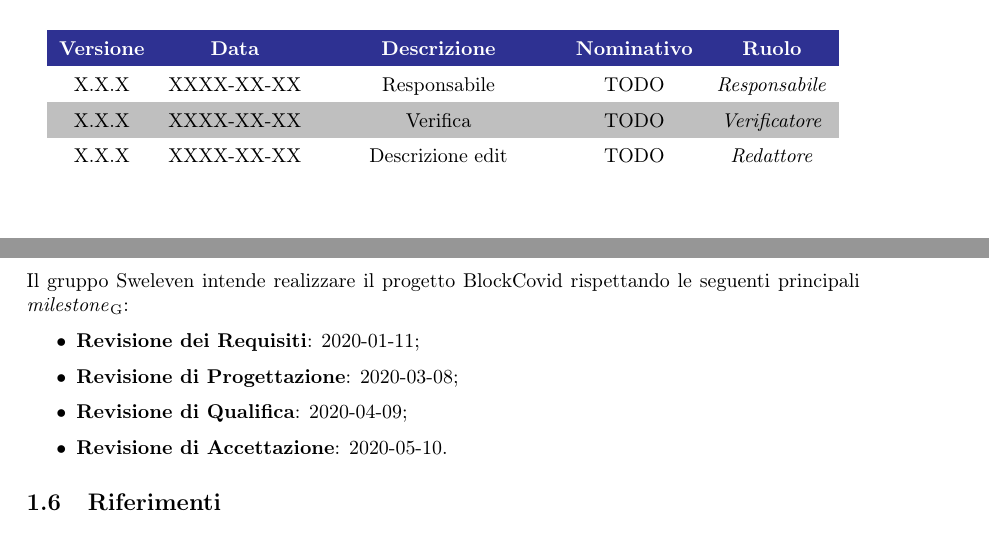
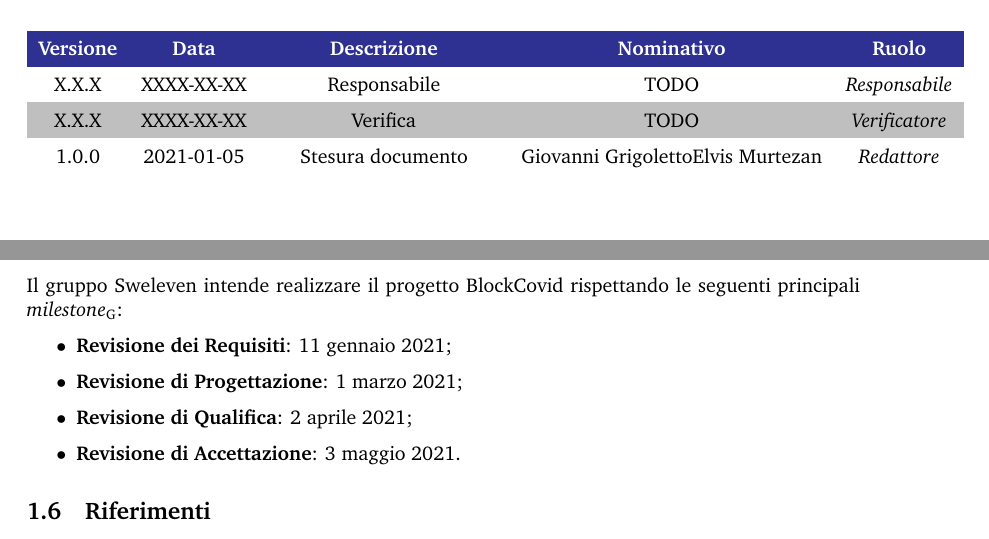
Before and after one commit to Sweleven/Documents, a LaTeX document (DocumentiEsterni/PianoDiProgetto/main.tex, which reads DocumentiEsterni/PianoDiProgetto/src/Comandi.tex, DocumentiEsterni/PianoDiProgetto/src/Introduzione/src/Scadenze.tex, DocumentiEsterni/PianoDiProgetto/src/RegistroModifiche.tex): two parts of pages 2 and 8 of 40, joined at a grey line, cut so that both start at the same text. Compiled offline with pdfLaTeX.

Commit message:
fatte alcune correzioni minori

```diff
--- a/DocumentiEsterni/PianoDiProgetto/src/Comandi.tex
+++ b/DocumentiEsterni/PianoDiProgetto/src/Comandi.tex
@@ -7,12 +7,13 @@
 
 \newcommand{\pathimg}{../../Shared/logo.png}
 
-\newcommand{\Versionedoc}{X.X.X}
+\newcommand{\Versionedoc}{1.0.0}
 
 \newcommand{\Distribuzione}{
+\proponente{} \newline
 Prof. Tullio Vardanega \newline
 Prof. Riccardo Cardin \newline
-\proponente{} \newline Gruppo \Gruppo{}}
+Gruppo \Gruppo{}}
 
 \newcommand{\Uso}{Esterno}
 
--- a/DocumentiEsterni/PianoDiProgetto/src/Introduzione/src/Scadenze.tex
+++ b/DocumentiEsterni/PianoDiProgetto/src/Introduzione/src/Scadenze.tex
@@ -1,7 +1,7 @@
 Il gruppo \Gruppo{} intende realizzare il progetto \NomeProgetto{} rispettando le seguenti principali \glo{milestone}:
 \begin{itemize}
-    \item \textbf{Revisione dei Requisiti}: 2020-01-11;
-    \item \textbf{Revisione di Progettazione}: 2020-03-08;
-    \item \textbf{Revisione di Qualifica}: 2020-04-09;
-    \item \textbf{Revisione di Accettazione}: 2020-05-10.
+    \item \textbf{Revisione dei Requisiti}: 11 gennaio 2021;
+    \item \textbf{Revisione di Progettazione}: 1 marzo 2021;
+    \item \textbf{Revisione di Qualifica}: 2 aprile 2021;
+    \item \textbf{Revisione di Accettazione}: 3 maggio 2021.
 \end{itemize}
--- a/DocumentiEsterni/PianoDiProgetto/src/RegistroModifiche.tex
+++ b/DocumentiEsterni/PianoDiProgetto/src/RegistroModifiche.tex
@@ -13,8 +13,22 @@
         % usare \responsabile per indicare responsabile
 
         %		L'ultimo evento deve essere sempre all'inizio della tabella
-        X.X.X                  & XXXX-XX-XX                                       & Responsabile                                & TODO & \responsabile{} \\
-        X.X.X                  & XXXX-XX-XX                                       & Verifica                                    & TODO & \verificatore{} \\
-        X.X.X                  & XXXX-XX-XX                                       & Descrizione edit                            & TODO & \redattore{}    \\
+        X.X.X  &
+        XXXX-XX-XX  &
+        Responsabile &
+        TODO &
+        \responsabile{} \\
+
+        X.X.X  &
+        XXXX-XX-XX &
+        Verifica &
+        TODO &
+        \verificatore{} \\
+
+        1.0.0  &
+        2021-01-05 &
+        Stesura documento &
+        Giovanni Grigoletto \newline Elvis Murtezan  &
+        \redattore{} \\
     \end{longtable}
 }
--- a/Shared/Sweleven.sty
+++ b/Shared/Sweleven.sty
@@ -6,6 +6,7 @@
 \usepackage[italian]{babel}
 \usepackage[utf8]{inputenc}
 \usepackage[T1]{fontenc}
+\usepackage{charter}
 
 \usepackage{tabularx}
 \usepackage{booktabs} % permette di poter usare delle liste nelle tabelle
@@ -124,7 +125,7 @@
 
 % variabili - altro
 
-\newcommand{\Mail}{TODO}
+\newcommand{\Mail}{swegroup11@gmail.com}
 \newcommand{\proponente}{Imola Informatica}
 \newcommand{\committenti}{Tullio Vardanega e Riccardo Cardin}
 
@@ -186,7 +187,7 @@
 			\vspace{9pt}
 
 			\begin{large}
-				\textbf{Gruppo \Gruppo{}\ - Progetto \NomeProgetto{}}
+				\textbf{Gruppo \Gruppo{}\ - Progetto \NomeProgetto{}} \\
 				\vspace{6pt}
 				\Mail{}
 			\end{large}
```
Also changed, not shown: DocumentiEsterni/PianoDiProgetto/src/ModelloSviluppo/src/SceltaModello.tex (+1 -2 lines), DocumentiEsterni/PianoDiProgetto/src/Pianificazione/src/Fase6.tex (+0 -1 lines), DocumentiEsterni/PianoDiProgetto/src/Pianificazione/src/Fase7.tex (+1 -0 lines).
